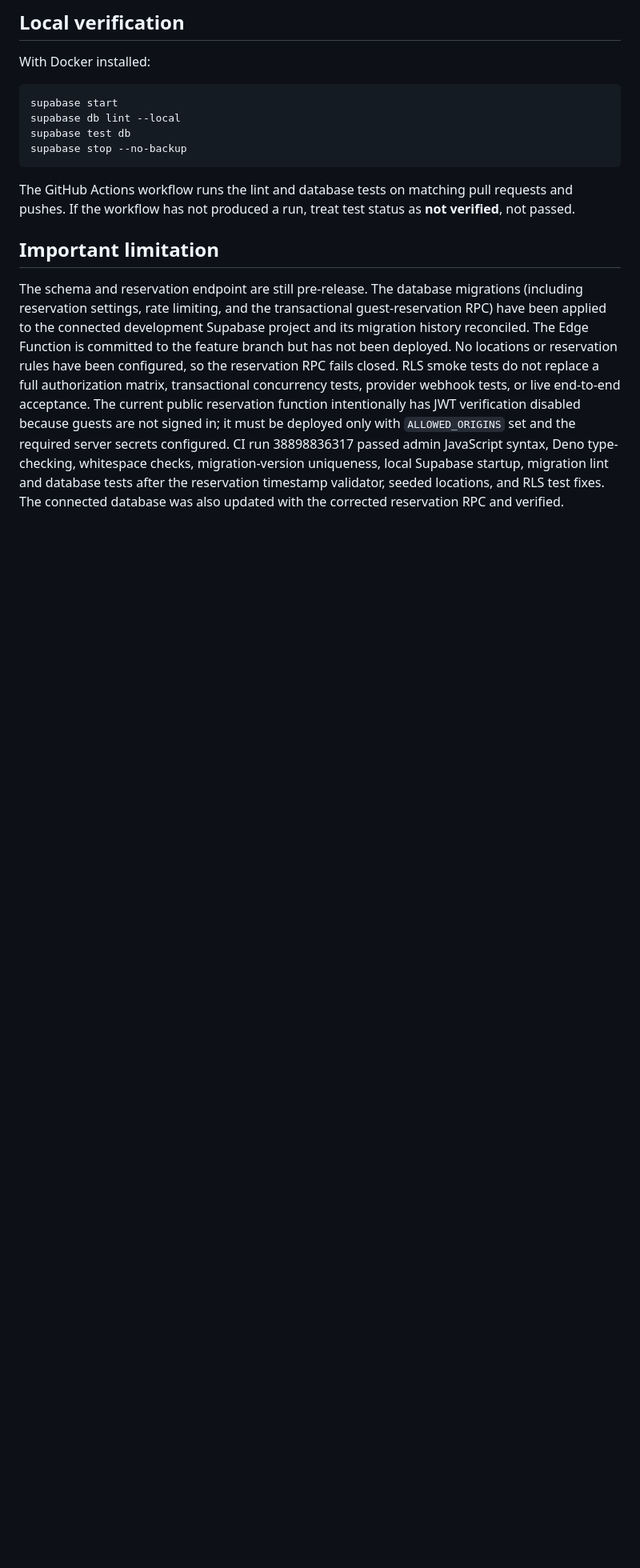
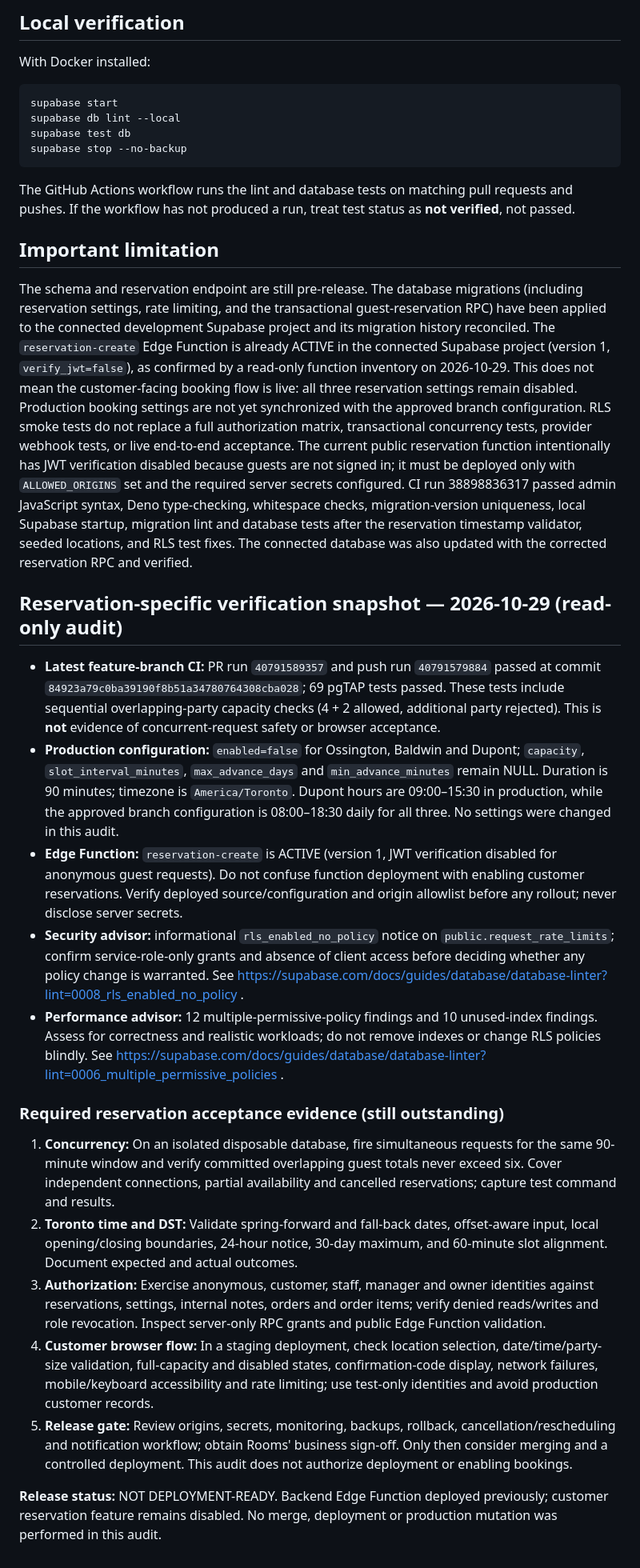
Before and after one commit to Ashiwaju01/915-dupont-website, a Markdown page: docs/production-readiness-checklist.md, the part around the change. Shown at 80% size. Rendered like a GitHub page; blank space fills up the shorter version.

Commit message:
Document reservation readiness audit, production drift and acceptance gates

```diff
--- a/docs/production-readiness-checklist.md
+++ b/docs/production-readiness-checklist.md
@@ -60,4 +60,22 @@ The GitHub Actions workflow runs the lint and database tests on matching pull re
 
 ## Important limitation
 
-The schema and reservation endpoint are still pre-release. The database migrations (including reservation settings, rate limiting, and the transactional guest-reservation RPC) have been applied to the connected development Supabase project and its migration history reconciled. The Edge Function is committed to the feature branch but has not been deployed. No locations or reservation rules have been configured, so the reservation RPC fails closed. RLS smoke tests do not replace a full authorization matrix, transactional concurrency tests, provider webhook tests, or live end-to-end acceptance. The current public reservation function intentionally has JWT verification disabled because guests are not signed in; it must be deployed only with `ALLOWED_ORIGINS` set and the required server secrets configured. CI run 38898836317 passed admin JavaScript syntax, Deno type-checking, whitespace checks, migration-version uniqueness, local Supabase startup, migration lint and database tests after the reservation timestamp validator, seeded locations, and RLS test fixes. The connected database was also updated with the corrected reservation RPC and verified.
+The schema and reservation endpoint are still pre-release. The database migrations (including reservation settings, rate limiting, and the transactional guest-reservation RPC) have been applied to the connected development Supabase project and its migration history reconciled. The `reservation-create` Edge Function is already ACTIVE in the connected Supabase project (version 1, `verify_jwt=false`), as confirmed by a read-only function inventory on 2026-10-29. This does not mean the customer-facing booking flow is live: all three reservation settings remain disabled. Production booking settings are not yet synchronized with the approved branch configuration. RLS smoke tests do not replace a full authorization matrix, transactional concurrency tests, provider webhook tests, or live end-to-end acceptance. The current public reservation function intentionally has JWT verification disabled because guests are not signed in; it must be deployed only with `ALLOWED_ORIGINS` set and the required server secrets configured. CI run 38898836317 passed admin JavaScript syntax, Deno type-checking, whitespace checks, migration-version uniqueness, local Supabase startup, migration lint and database tests after the reservation timestamp validator, seeded locations, and RLS test fixes. The connected database was also updated with the corrected reservation RPC and verified.
+
+## Reservation-specific verification snapshot — 2026-10-29 (read-only audit)
+
+- **Latest feature-branch CI:** PR run `40791589357` and push run `40791579884` passed at commit `84923a79c0ba39190f8b51a34780764308cba028`; 69 pgTAP tests passed. These tests include sequential overlapping-party capacity checks (4 + 2 allowed, additional party rejected). This is **not** evidence of concurrent-request safety or browser acceptance.
+- **Production configuration:** `enabled=false` for Ossington, Baldwin and Dupont; `capacity`, `slot_interval_minutes`, `max_advance_days` and `min_advance_minutes` remain NULL. Duration is 90 minutes; timezone is `America/Toronto`. Dupont hours are 09:00–15:30 in production, while the approved branch configuration is 08:00–18:30 daily for all three. No settings were changed in this audit.
+- **Edge Function:** `reservation-create` is ACTIVE (version 1, JWT verification disabled for anonymous guest requests). Do not confuse function deployment with enabling customer reservations. Verify deployed source/configuration and origin allowlist before any rollout; never disclose server secrets.
+- **Security advisor:** informational `rls_enabled_no_policy` notice on `public.request_rate_limits`; confirm service-role-only grants and absence of client access before deciding whether any policy change is warranted. See https://supabase.com/docs/guides/database/database-linter?lint=0008_rls_enabled_no_policy .
+- **Performance advisor:** 12 multiple-permissive-policy findings and 10 unused-index findings. Assess for correctness and realistic workloads; do not remove indexes or change RLS policies blindly. See https://supabase.com/docs/guides/database/database-linter?lint=0006_multiple_permissive_policies .
+
+### Required reservation acceptance evidence (still outstanding)
+
+1. **Concurrency:** On an isolated disposable database, fire simultaneous requests for the same 90-minute window and verify committed overlapping guest totals never exceed six. Cover independent connections, partial availability and cancelled reservations; capture test command and results.
+2. **Toronto time and DST:** Validate spring-forward and fall-back dates, offset-aware input, local opening/closing boundaries, 24-hour notice, 30-day maximum, and 60-minute slot alignment. Document expected and actual outcomes.
+3. **Authorization:** Exercise anonymous, customer, staff, manager and owner identities against reservations, settings, internal notes, orders and order items; verify denied reads/writes and role revocation. Inspect server-only RPC grants and public Edge Function validation.
+4. **Customer browser flow:** In a staging deployment, check location selection, date/time/party-size validation, full-capacity and disabled states, confirmation-code display, network failures, mobile/keyboard accessibility and rate limiting; use test-only identities and avoid production customer records.
+5. **Release gate:** Review origins, secrets, monitoring, backups, rollback, cancellation/rescheduling and notification workflow; obtain Rooms' business sign-off. Only then consider merging and a controlled deployment. This audit does not authorize deployment or enabling bookings.
+
+**Release status:** NOT DEPLOYMENT-READY. Backend Edge Function deployed previously; customer reservation feature remains disabled. No merge, deployment or production mutation was performed in this audit.
```
